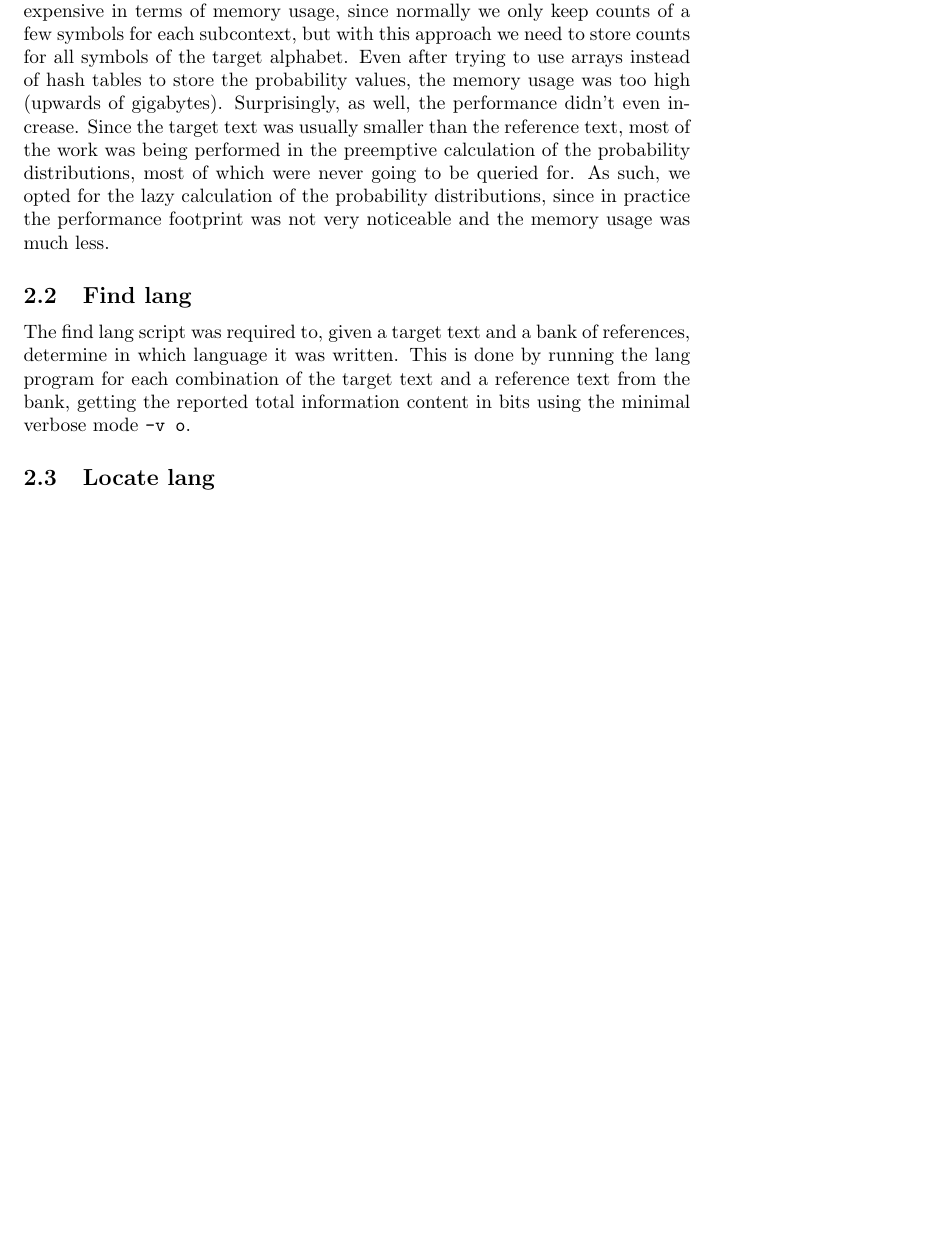
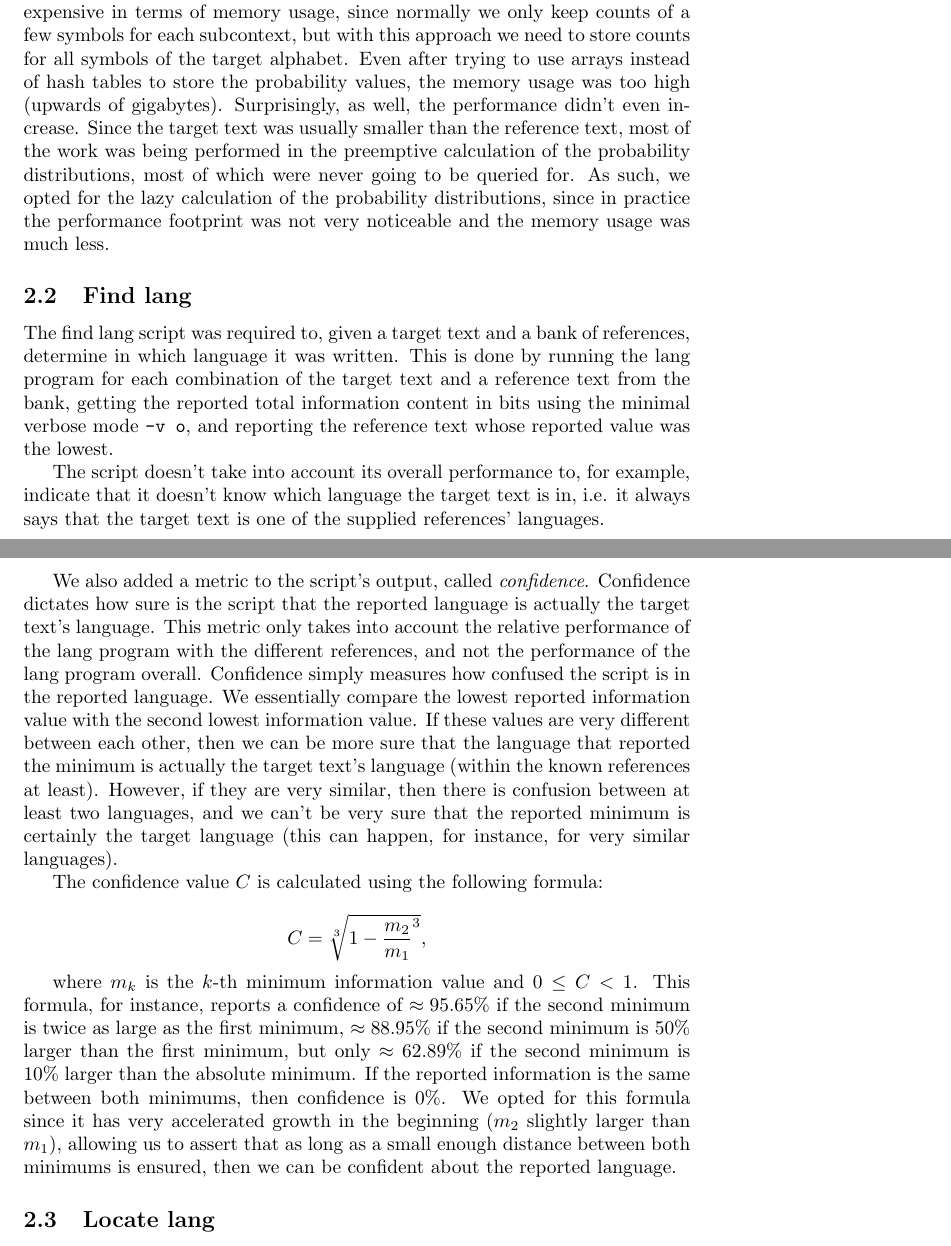
Before and after one commit to NMPC27/TAI-G7-Lab2, a LaTeX document (report/report.tex): part of page 6 of 10 before the commit and two parts of pages 6 and 7 of 11 after it, the two joined at a grey line, cut so that both start at the same text, the shorter picture padded with empty space. Compiled offline with pdfLaTeX.

Commit message:
Find lang methodology

```diff
--- a/report/report.tex
+++ b/report/report.tex
@@ -213,9 +213,28 @@ As such, we opted for the lazy calculation of the probability distributions, sin
 \label{subsec:methodology_find_lang}
 
 The find lang script was required to, given a target text and a bank of references, determine in which language it was written.
-This is done by running the lang program for each combination of the target text and a reference text from the bank, getting the reported total information content in bits using the minimal verbose mode \verb|-v o|.
+This is done by running the lang program for each combination of the target text and a reference text from the bank, getting the reported total information content in bits using the minimal verbose mode \verb|-v o|, and reporting the reference text whose reported value was the lowest.
 
-% TODO: talk about confidence calculation
+The script doesn't take into account its overall performance to, for example, indicate that it doesn't know which language the target text is in, i.e. it always says that the target text is one of the supplied references' languages.
+
+We also added a metric to the script's output, called \textit{confidence}.
+Confidence dictates how sure is the script that the reported language is actually the target text's language.
+This metric only takes into account the relative performance of the lang program with the different references, and not the performance of the lang program overall.
+Confidence simply measures how confused the script is in the reported language.
+We essentially compare the lowest reported information value with the second lowest information value.
+If these values are very different between each other, then we can be more sure that the language that reported the minimum is actually the target text's language (within the known references at least).
+However, if they are very similar, then there is confusion between at least two languages, and we can't be very sure that the reported minimum is certainly the target language (this can happen, for instance, for very similar languages).
+
+The confidence value $C$ is calculated using the following formula:
+
+$$
+C = \sqrt[3]{1 - \frac{m_2}{m_1}^3},
+$$
+
+where $m_k$ is the $k$-th minimum information value and $0 \leq C < 1$.
+This formula, for instance, reports a confidence of $\approx 95.65\%$ if the second minimum is twice as large as the first minimum, $\approx 88.95\%$ if the second minimum is $50\%$ larger than the first minimum, but only $\approx 62.89\%$ if the second minimum is $10\%$ larger than the absolute minimum.
+If the reported information is the same between both minimums, then confidence is $0\%$.
+We opted for this formula since it has very accelerated growth in the beginning ($m_2$ slightly larger than $m_1$), allowing us to assert that as long as a small enough distance between both minimums is ensured, then we can be confident about the reported language.
 
 \subsection{Locate lang}
 \label{subsec:methodology_locate_lang}
```
Also changed, not shown: report/report.tex (1 more changed lines).
